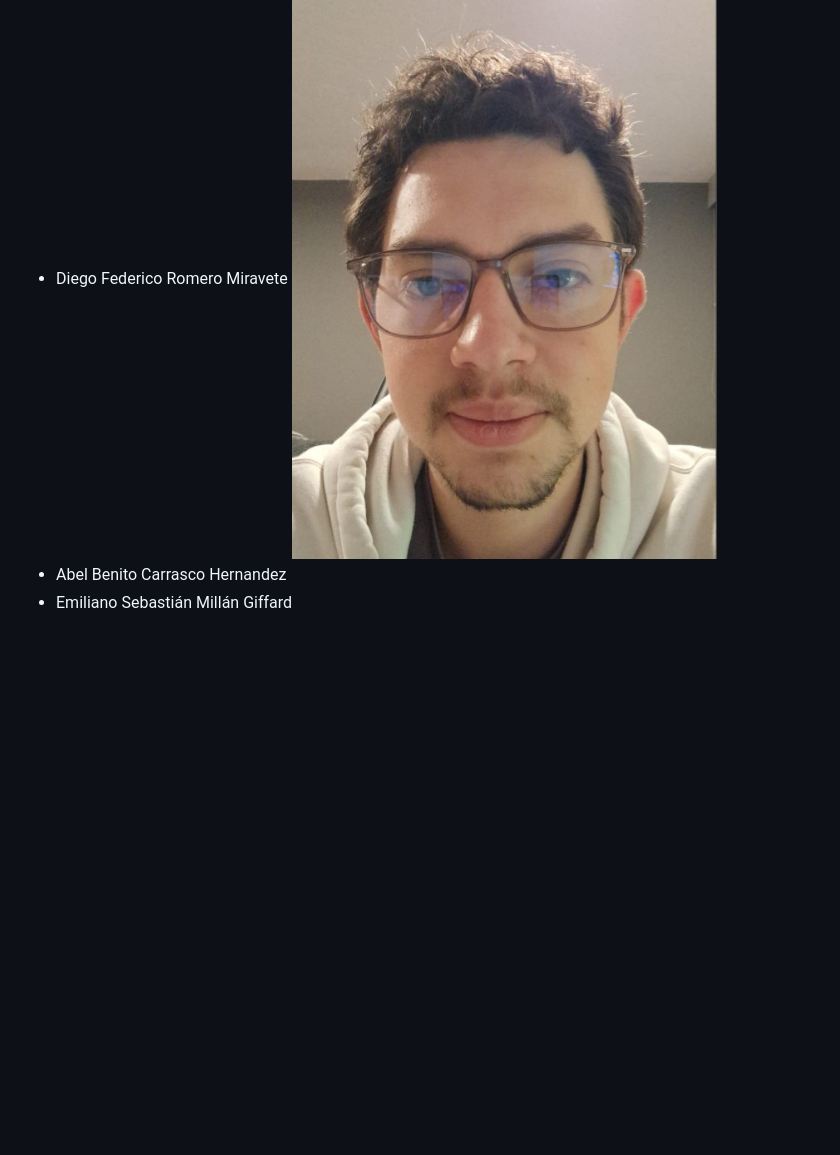
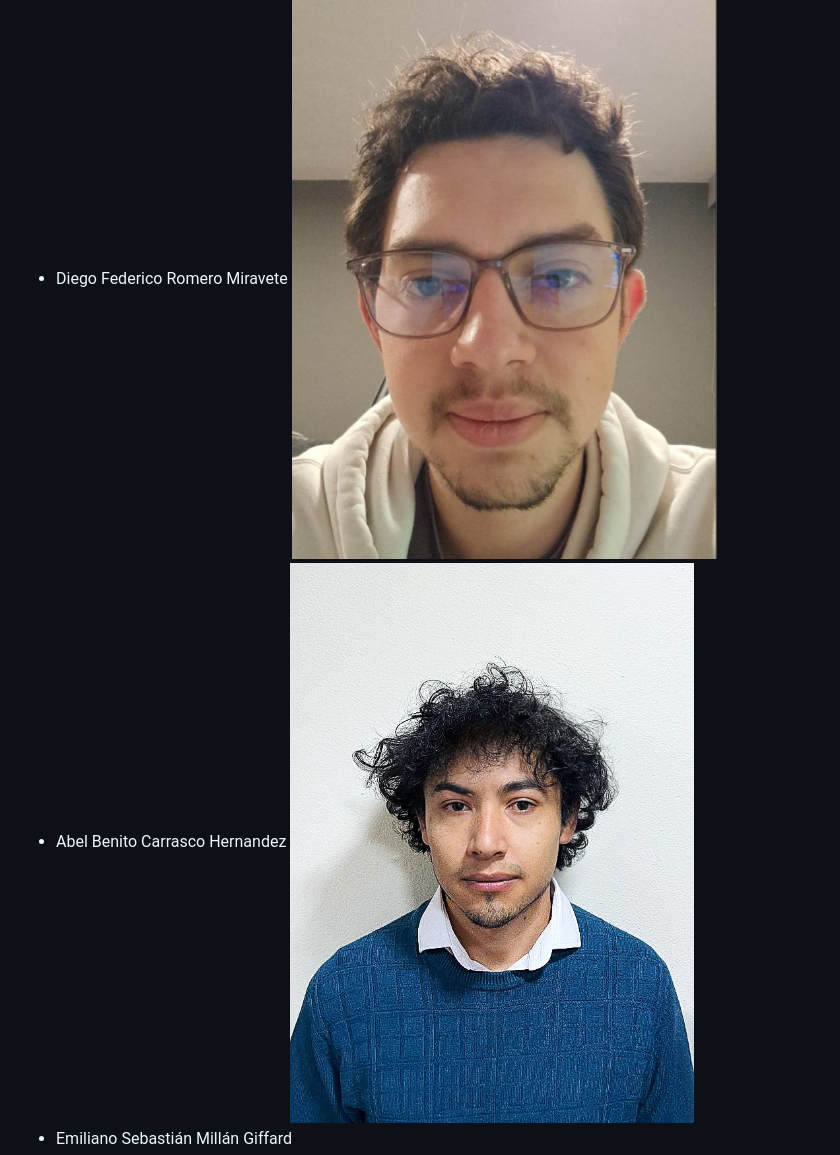
Before and after one commit to Diego-FRM/Primer_Proyecto_Integrador, a Markdown page: README.md, the part around the change. Rendered like a GitHub page; blank space fills up the shorter version.

Commit message:
Update README.md
Foto mía

```diff
--- a/README.md
+++ b/README.md
@@ -137,6 +137,7 @@ Integrantes del equipo:
 - Diego Federico Romero Miravete
 ![Foto](IMG/Foto_Diego_Federico.jpg)
 - Abel Benito Carrasco Hernandez
+![Foto](IMG/FotoBenito.jpg)
 - Emiliano Sebastián Millán Giffard
 - Emilio González Acosta
 ![Foto](IMG/img.jpg)
```
